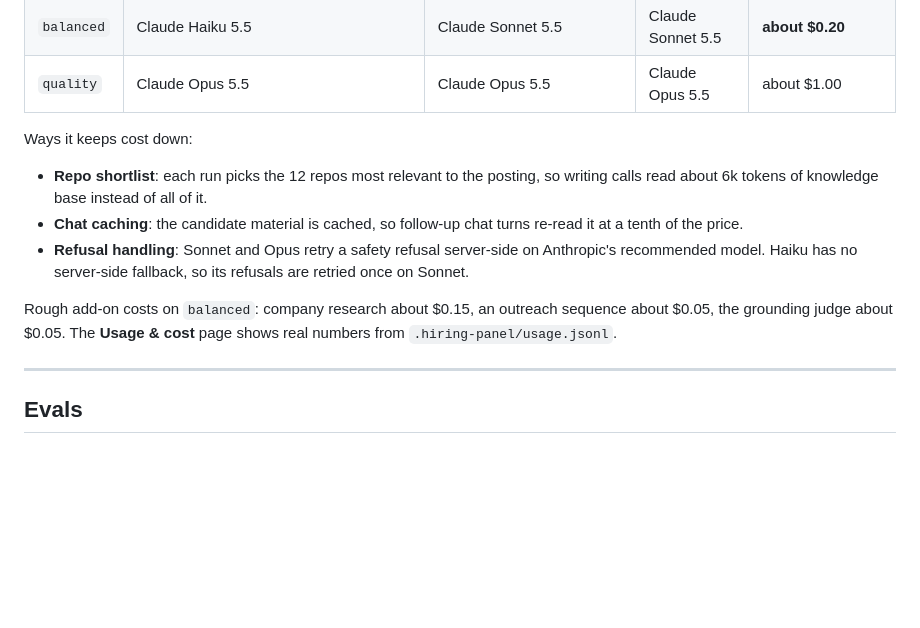
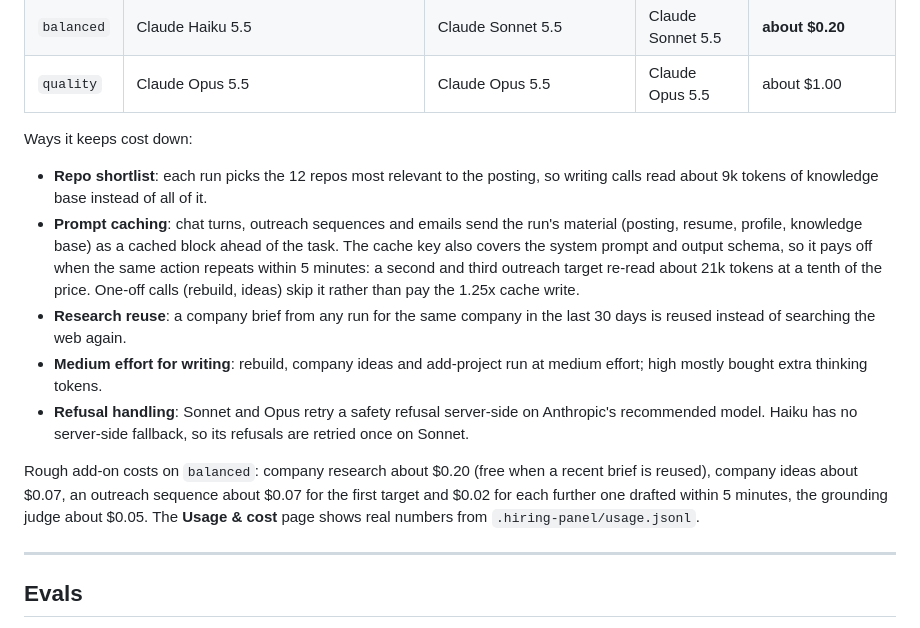
Before and after one commit to priyanshu14077/panel-app, a Markdown page: README.md, the part around the change. Rendered like a GitHub page; blank space fills up the shorter version.

Commit message:
docs(readme): describe prompt caching, research reuse and effort as cost levers

```diff
--- a/README.md
+++ b/README.md
@@ -398,11 +398,13 @@ Each call names what it needs, and the profile picks the model:
 
 Ways it keeps cost down:
 
-- **Repo shortlist**: each run picks the 12 repos most relevant to the posting, so writing calls read about 6k tokens of knowledge base instead of all of it.
-- **Chat caching**: the candidate material is cached, so follow-up chat turns re-read it at a tenth of the price.
+- **Repo shortlist**: each run picks the 12 repos most relevant to the posting, so writing calls read about 9k tokens of knowledge base instead of all of it.
+- **Prompt caching**: chat turns, outreach sequences and emails send the run's material (posting, resume, profile, knowledge base) as a cached block ahead of the task. The cache key also covers the system prompt and output schema, so it pays off when the same action repeats within 5 minutes: a second and third outreach target re-read about 21k tokens at a tenth of the price. One-off calls (rebuild, ideas) skip it rather than pay the 1.25x cache write.
+- **Research reuse**: a company brief from any run for the same company in the last 30 days is reused instead of searching the web again.
+- **Medium effort for writing**: rebuild, company ideas and add-project run at medium effort; high mostly bought extra thinking tokens.
 - **Refusal handling**: Sonnet and Opus retry a safety refusal server-side on Anthropic's recommended model. Haiku has no server-side fallback, so its refusals are retried once on Sonnet.
 
-Rough add-on costs on `balanced`: company research about $0.15, an outreach sequence about $0.05, the grounding judge about $0.05. The **Usage & cost** page shows real numbers from `.hiring-panel/usage.jsonl`.
+Rough add-on costs on `balanced`: company research about $0.20 (free when a recent brief is reused), company ideas about $0.07, an outreach sequence about $0.07 for the first target and $0.02 for each further one drafted within 5 minutes, the grounding judge about $0.05. The **Usage & cost** page shows real numbers from `.hiring-panel/usage.jsonl`.
 
 ---
 
```
